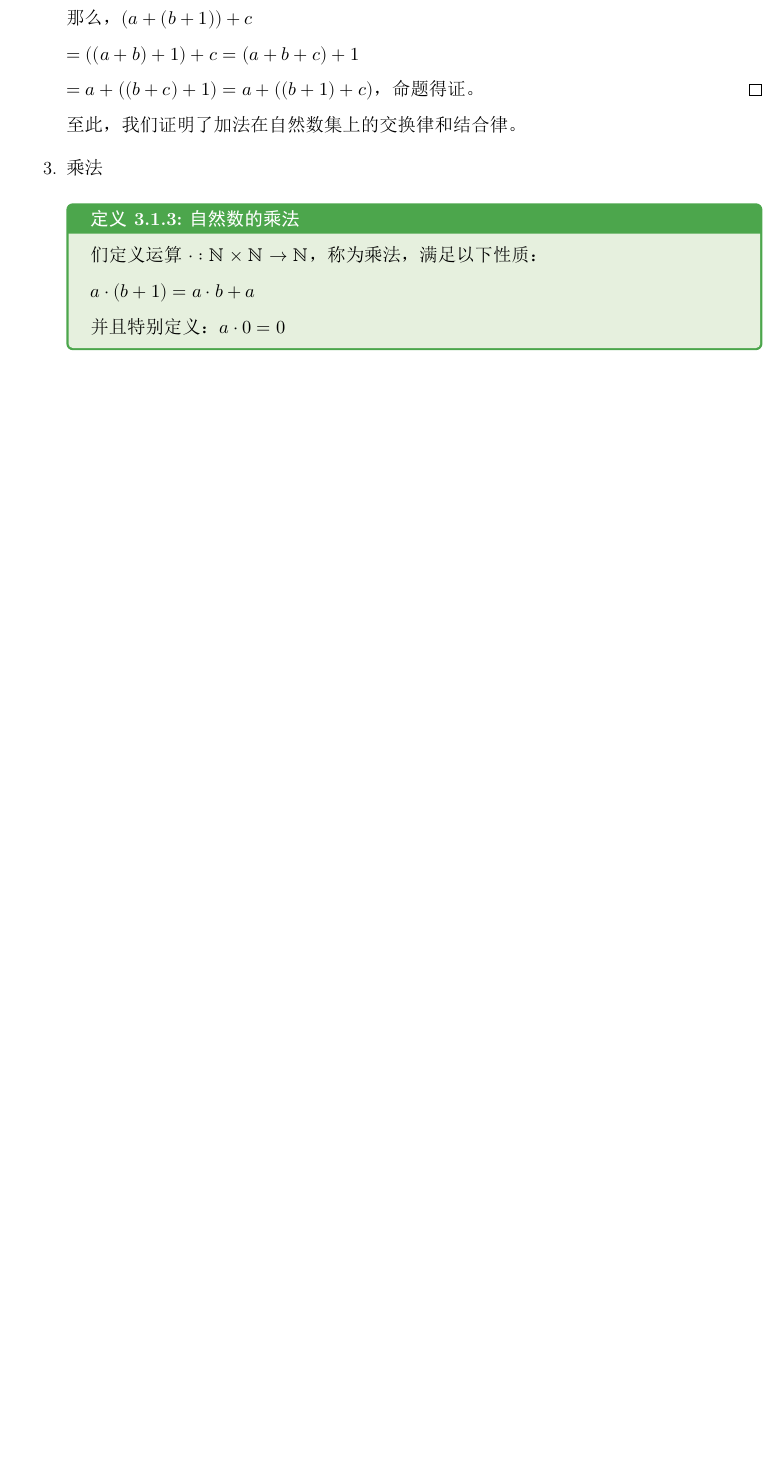
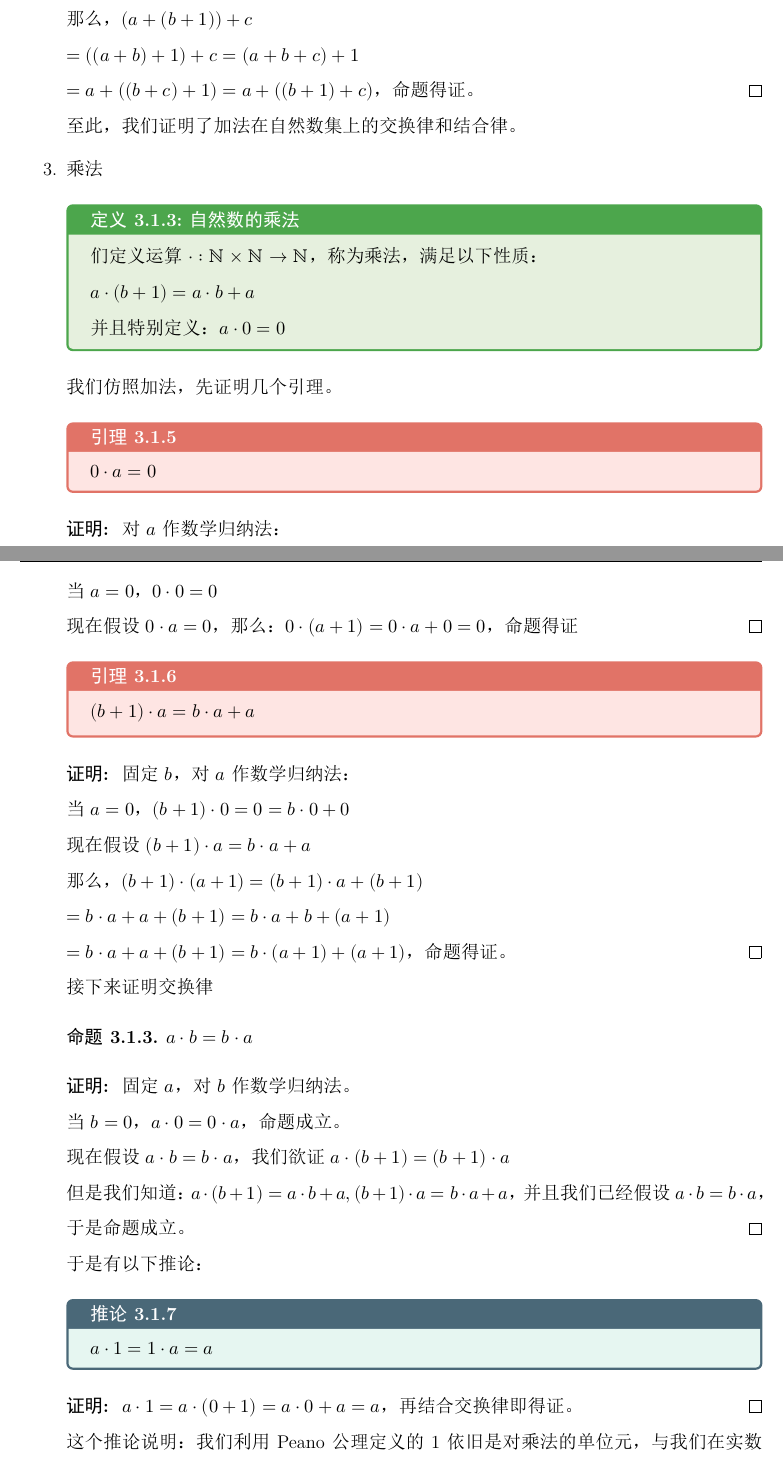
Before and after one commit to Fe2345/mathmatics-analysis-note, a LaTeX book (main.tex, which reads extra/extra.tex): part of page 9 of 21 before the commit and two parts of pages 9 and 10 of 23 after it, the two joined at a grey line, cut so that both start at the same text, the shorter picture padded with empty space. The pictures show the PDF file main.pdf that the author committed with the source.

Commit message:
update extra1

```diff
--- a/extra/extra.tex
+++ b/extra/extra.tex
@@ -68,11 +68,24 @@
 
 						这里可以将$n^*$视为一个整体，加上$m$的后继，于是命题得证。
 					\end{proof}
-					结合加法的定义，马上得到以下推论：
+					于是，我们证明了自然数加法的交换律：
+					\begin{proposition}
+						$n+m=m+n$
+					\end{proposition}
+					\begin{proof}
+						固定$n$，对$m$作数学归纳法。
+
+						首先，当$m=0$，$n+0=0+n$，命题成立。
+
+						现在假设$n+m=m+n$，我们只需证明$n+m^*=m^*+n$，而这是已经证明的了。
+
+						但是，我们已经知道：$n+m^*=(n+m)^*,m^*+n=(m+n)^*$，而且我们已经假设$n+m=m+n$，于是命题得证。
+					\end{proof}
+					在证明过程中可以看出以下推论：
 					\begin{corollary}{}{}
 						$n+m^*=n^*+m$
 					\end{corollary}
-					于是又有以下推论：
+					于是有以下推论：
 					\begin{corollary}{}{}
 						$n^*=n+1$
 					\end{corollary}
@@ -120,3 +121,83 @@
 						$a \cdot (b+1) = a\cdot b + a$
 
 						并且特别定义：$a \cdot 0 = 0$
+					\end{defn}
+					我们仿照加法，先证明几个引理。
+					\begin{lemma}{}{}
+						$0 \cdot a = 0$
+					\end{lemma}
+					\begin{proof}
+						对$a$作数学归纳法：
+
+						当$a=0$，$0 \cdot 0 = 0$
+
+						现在假设$0 \cdot a = 0$，那么：$0 \cdot (a+1) = 0\cdot a + 0=0$，命题得证
+					\end{proof}
+					\begin{lemma}{}{}
+						$(b+1)\cdot a = b\cdot a+a$
+					\end{lemma}
+					\begin{proof}
+						固定$b$，对$a$作数学归纳法：
+
+						当$a=0$，$(b+1)\cdot 0 = 0 = b\cdot 0+0$
+
+						现在假设$(b+1)\cdot a = b\cdot a+a$
+
+						那么，$(b+1)\cdot (a+1)=(b+1)\cdot a+(b+1)$
+
+						$=b\cdot a+a+(b+1)=b\cdot a+b+(a+1)$
+
+						$=b\cdot a + a + (b+1)=b\cdot (a+1)+(a+1)$，命题得证。
+					\end{proof}
+					接下来证明交换律
+					\begin{proposition}{}{}
+						$a\cdot b = b\cdot a$
+					\end{proposition}
+					\begin{proof}
+						固定$a$，对$b$作数学归纳法。
+
+						当$b=0$，$a \cdot 0 = 0 \cdot a$，命题成立。
+
+						现在假设$a\cdot b = b\cdot a$，我们欲证$a\cdot (b+1)=(b+1)\cdot a$
+
+						但是我们知道：$a\cdot (b+1)=a\cdot b+a,(b+1)\cdot a = b\cdot a+a$，并且我们已经假设$a\cdot b=b\cdot a$，于是命题成立。
+					\end{proof}
+					于是有以下推论：
+					\begin{corollary}{}{}
+						$a\cdot 1 = 1\cdot a = a$
+					\end{corollary}
+					\begin{proof}
+						$a\cdot 1 = a\cdot (0+1)=a\cdot 0+a=a$，再结合交换律即得证。
+					\end{proof}
+					这个推论说明：我们利用Peano公理定义的1依旧是对乘法的单位元，与我们在实数公理下定义的1一致。
+
+					接下来证明分配律。
+					\begin{proposition}{}{}
+						$a\cdot (b+c)=a\cdot b+a\cdot c$
+					\end{proposition}
+					\begin{proof}
+						固定$a$和$b$，对$c$作数学归纳法。
+
+						当$c=0$，$a\cdot (b+0)=a\cdot b=a\cdot b+a\cdot 0$，命题成立。
+
+						现在假设$a\cdot (b+c)=a\cdot b+a\cdot c$
+
+						那么，$a\cdot \left(b+(c+1)\right)=a\cdot \left((b+c)+1\right)$
+
+						$=a\cdot (b+c)+a=a\cdot b+a\cdot c+a=a\cdot b+a\cdot (c+1)$，于是命题得证。
+					\end{proof}
+					最后，我们证明结合律。
+					\begin{proposition}{}{}
+						$a\cdot (b\cdot c)=(a\cdot b)\cdot c$
+					\end{proposition}
+					\begin{proof}
+						固定$a,b$，对$c$作数学归纳法：
+
+						当$c=0$，$a\cdot (b\cdot 0)=a\cdot 0=0=(a\cdot b)\cdot 0$，命题成立
+
+						现在假设$a\cdot (b\cdot c)=(a\cdot b)\cdot c$
+
+						那么，$a\cdot \left(b\cdot (c+1)\right)=a\cdot (b\cdot c+b)$
+
+						$=a\cdot (b\cdot c)+a\cdot b=(a\cdot b)\cdot c+a\cdot b=(a\cdot b)\cdot (c+1)$，命题得证。
+					\end{proof}
```
Also changed, not shown: main.pdf, extra/extra.tex (24 more changed lines), 5 other files.
